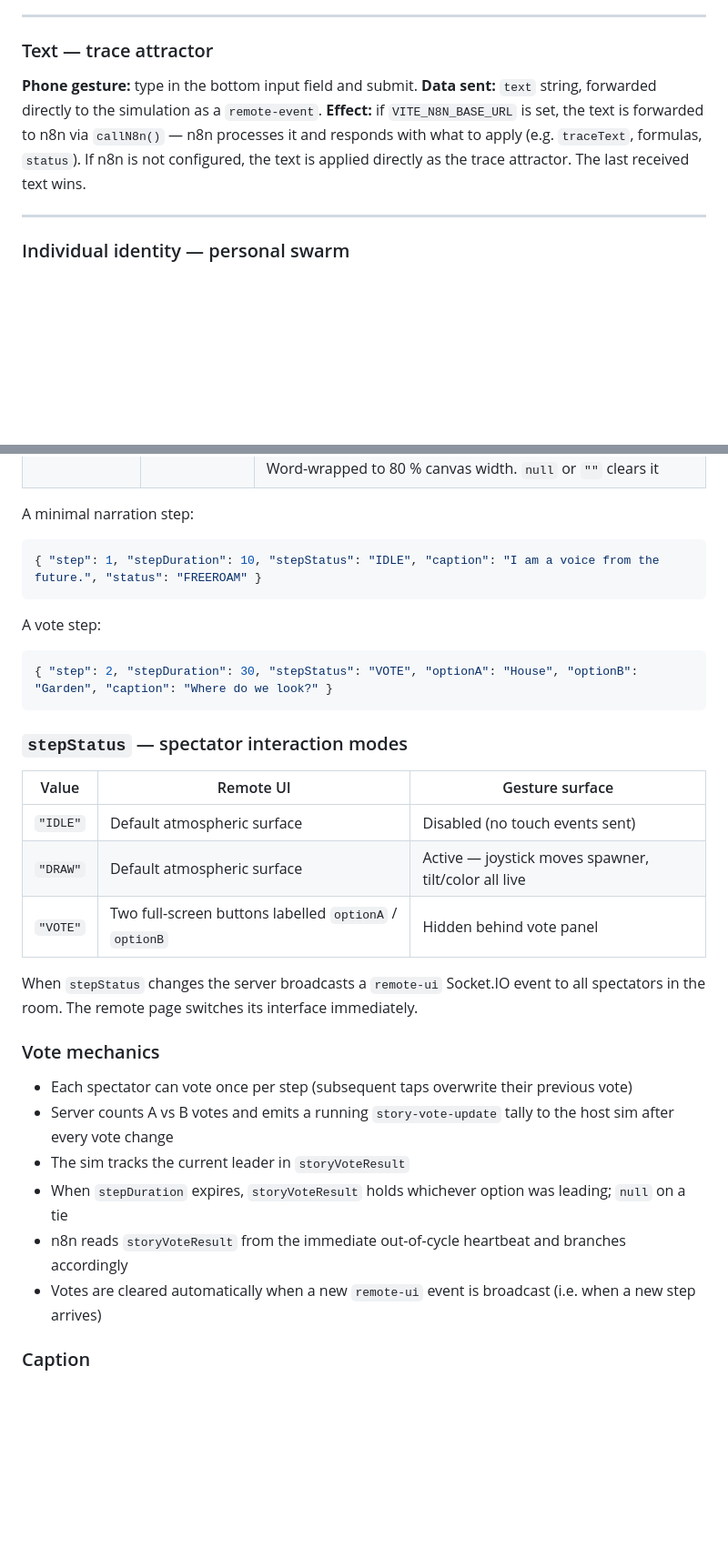
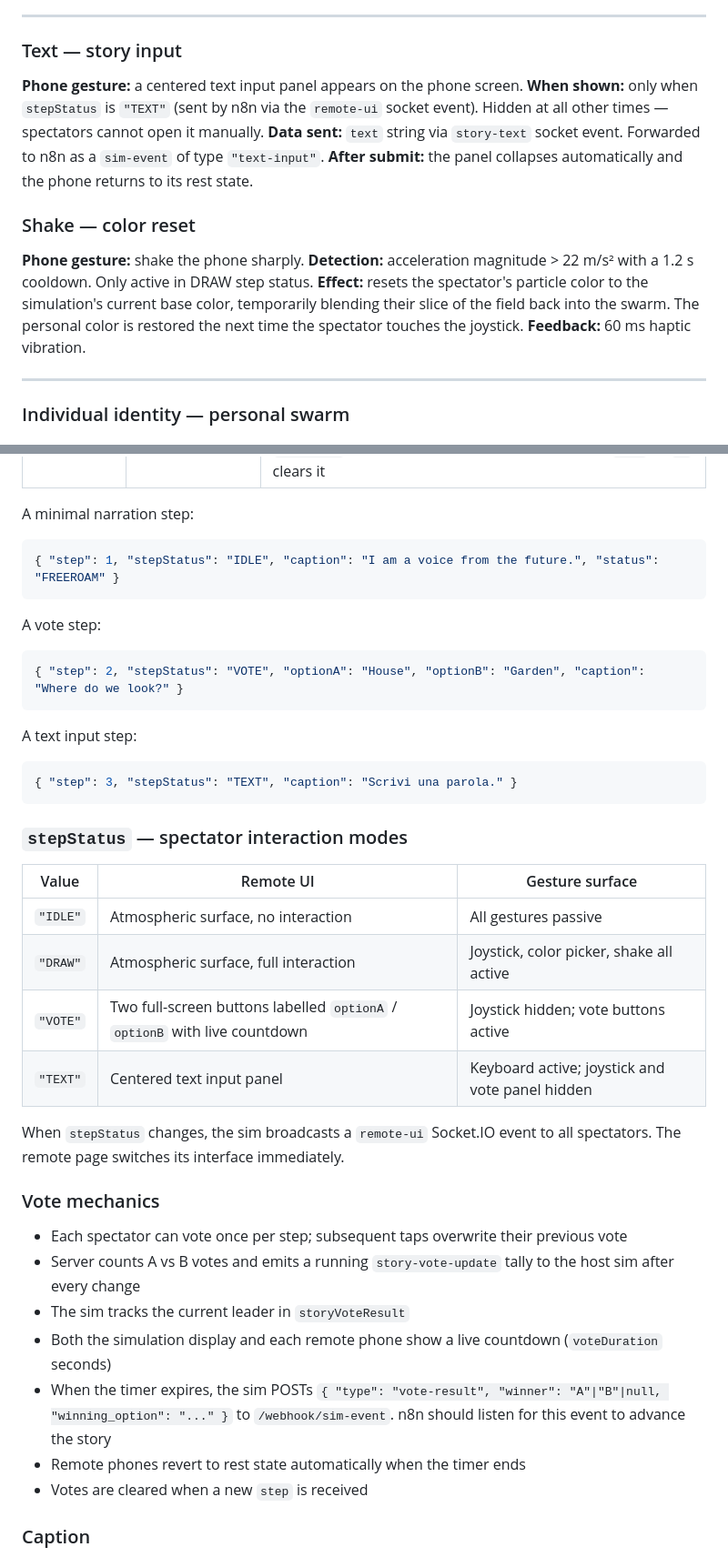
Before and after one commit to stubfx/HARMONY, a Markdown page: PARAMETERS.md, 2 parts joined by grey strips. Shown at 91% size. Rendered like a GitHub page; blank space fills up the shorter version.

````diff
--- a/PARAMETERS.md
+++ b/PARAMETERS.md
@@ -518,11 +493,19 @@ This value is stored per-slot in `SpectatorSlot.windX` / `.windY` in the GPU sto
 
 ---
 
-### Text — trace attractor
+### Text — story input
 
-**Phone gesture:** type in the bottom input field and submit.
-**Data sent:** `text` string, forwarded directly to the simulation as a `remote-event`.
-**Effect:** if `VITE_N8N_BASE_URL` is set, the text is forwarded to n8n via `callN8n()` — n8n processes it and responds with what to apply (e.g. `traceText`, formulas, `status`). If n8n is not configured, the text is applied directly as the trace attractor. The last received text wins.
+**Phone gesture:** a centered text input panel appears on the phone screen.
+**When shown:** only when `stepStatus` is `"TEXT"` (sent by n8n via the `remote-ui` socket event). Hidden at all other times — spectators cannot open it manually.
+**Data sent:** `text` string via `story-text` socket event. Forwarded to n8n as a `sim-event` of type `"text-input"`.
+**After submit:** the panel collapses automatically and the phone returns to its rest state.
+
+### Shake — color reset
+
+**Phone gesture:** shake the phone sharply.
+**Detection:** acceleration magnitude > 22 m/s² with a 1.2 s cooldown. Only active in DRAW step status.
+**Effect:** resets the spectator's particle color to the simulation's current base color, temporarily blending their slice of the field back into the swarm. The personal color is restored the next time the spectator touches the joystick.
+**Feedback:** 60 ms haptic vibration.
 
 ---
 
@@ -831,32 +816,39 @@ Story mode layers a scripted, sequential narrative on top of the simulation. Ste
 
 A minimal narration step:
 ```json
-{ "step": 1, "stepDuration": 10, "stepStatus": "IDLE", "caption": "I am a voice from the future.", "status": "FREEROAM" }
+{ "step": 1, "stepStatus": "IDLE", "caption": "I am a voice from the future.", "status": "FREEROAM" }
 ```
 
 A vote step:
 ```json
-{ "step": 2, "stepDuration": 30, "stepStatus": "VOTE", "optionA": "House", "optionB": "Garden", "caption": "Where do we look?" }
+{ "step": 2, "stepStatus": "VOTE", "optionA": "House", "optionB": "Garden", "caption": "Where do we look?" }
+```
+
+A text input step:
+```json
+{ "step": 3, "stepStatus": "TEXT", "caption": "Scrivi una parola." }
 ```
 
 ### `stepStatus` — spectator interaction modes
 
 | Value | Remote UI | Gesture surface |
 |-------|-----------|-----------------|
-| `"IDLE"` | Default atmospheric surface | Disabled (no touch events sent) |
-| `"DRAW"` | Default atmospheric surface | Active — joystick moves spawner, tilt/color all live |
-| `"VOTE"` | Two full-screen buttons labelled `optionA` / `optionB` | Hidden behind vote panel |
+| `"IDLE"` | Atmospheric surface, no interaction | All gestures passive |
+| `"DRAW"` | Atmospheric surface, full interaction | Joystick, color picker, shake all active |
+| `"VOTE"` | Two full-screen buttons labelled `optionA` / `optionB` with live countdown | Joystick hidden; vote buttons active |
+| `"TEXT"` | Centered text input panel | Keyboard active; joystick and vote panel hidden |
 
-When `stepStatus` changes the server broadcasts a `remote-ui` Socket.IO event to all spectators in the room. The remote page switches its interface immediately.
+When `stepStatus` changes, the sim broadcasts a `remote-ui` Socket.IO event to all spectators. The remote page switches its interface immediately.
 
 ### Vote mechanics
 
-- Each spectator can vote once per step (subsequent taps overwrite their previous vote)
-- Server counts A vs B votes and emits a running `story-vote-update` tally to the host sim after every vote change
+- Each spectator can vote once per step; subsequent taps overwrite their previous vote
+- Server counts A vs B votes and emits a running `story-vote-update` tally to the host sim after every change
 - The sim tracks the current leader in `storyVoteResult`
-- When `stepDuration` expires, `storyVoteResult` holds whichever option was leading; `null` on a tie
-- n8n reads `storyVoteResult` from the immediate out-of-cycle heartbeat and branches accordingly
-- Votes are cleared automatically when a new `remote-ui` event is broadcast (i.e. when a new step arrives)
+- Both the simulation display and each remote phone show a live countdown (`voteDuration` seconds)
+- When the timer expires, the sim POSTs `{ "type": "vote-result", "winner": "A"|"B"|null, "winning_option": "..." }` to `/webhook/sim-event`. n8n should listen for this event to advance the story
+- Remote phones revert to rest state automatically when the timer ends
+- Votes are cleared when a new `step` is received
 
 ### Caption
 
````
Also changed, not shown: other parts of PARAMETERS.md (+39 -62 lines), behavior.md (+18 -12 lines).
